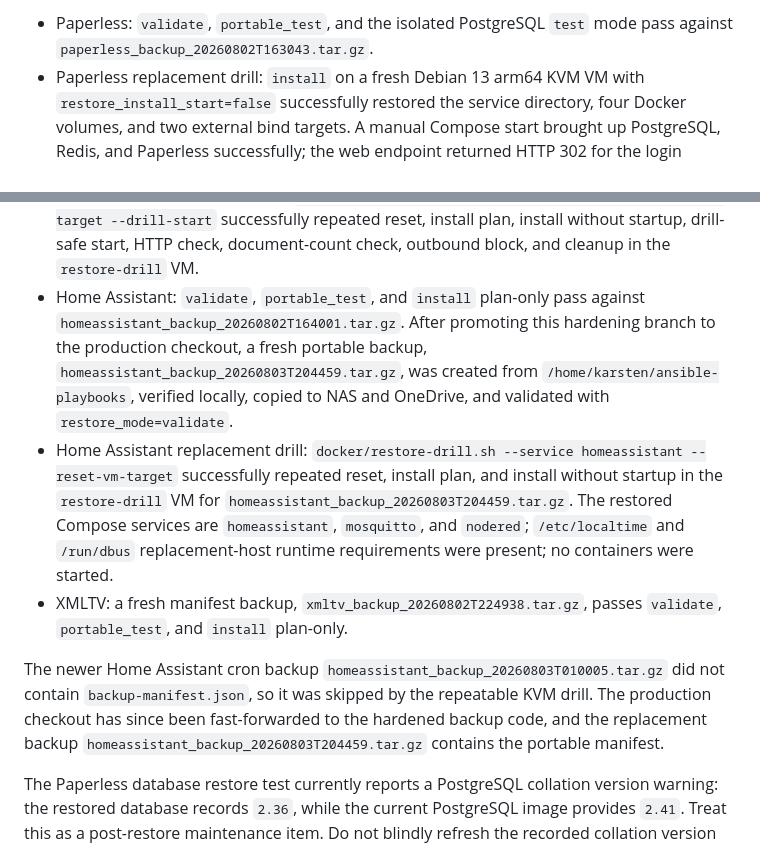
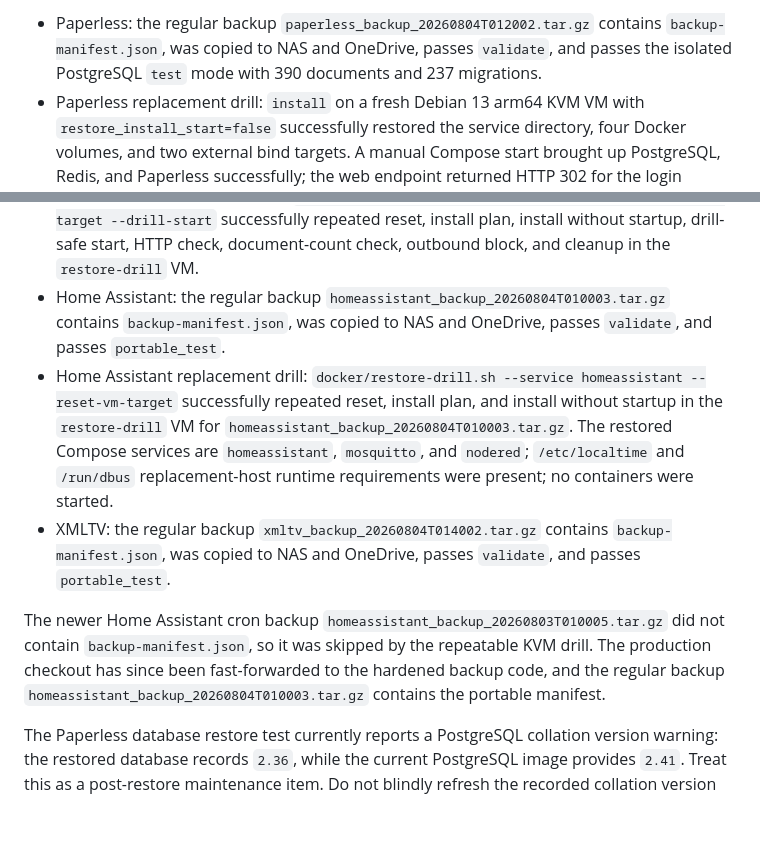
Before and after one commit to D2001/ansible-playbooks, a Markdown page: DISASTER_RECOVERY.md, 2 parts joined by grey strips. Drawn GitHub-style; blank space fills up the shorter version.

Commit message:
Document regular portable backup verification

```diff
--- a/DISASTER_RECOVERY.md
+++ b/DISASTER_RECOVERY.md
@@ -62,6 +62,8 @@ As of 2026-08-03, the current local backups have been verified as follows:
 
-- Paperless: `validate`, `portable_test`, and the isolated PostgreSQL `test`
-  mode pass against `paperless_backup_20260802T163043.tar.gz`.
+- Paperless: the regular backup `paperless_backup_20260804T012002.tar.gz`
+  contains `backup-manifest.json`, was copied to NAS and OneDrive, passes
+  `validate`, and passes the isolated PostgreSQL `test` mode with 390 documents
+  and 237 migrations.
 - Paperless replacement drill: `install` on a fresh Debian 13 arm64 KVM VM with
   `restore_install_start=false` successfully restored the service directory,
   four Docker volumes, and two external bind targets. A manual Compose start
@@ -76,28 +78,27 @@ As of 2026-08-03, the current local backups have been verified as follows:
   --reset-vm-target --drill-start` successfully repeated reset, install plan,
   install without startup, drill-safe start, HTTP check, document-count check,
   outbound block, and cleanup in the `restore-drill` VM.
-- Home Assistant: `validate`, `portable_test`, and `install` plan-only pass
-  against `homeassistant_backup_20260802T164001.tar.gz`. After promoting this
-  hardening branch to the production checkout, a fresh portable backup,
-  `homeassistant_backup_20260803T204459.tar.gz`, was created from
-  `/home/karsten/ansible-playbooks`, verified locally, copied to NAS and
-  OneDrive, and validated with `restore_mode=validate`.
+- Home Assistant: the regular backup
+  `homeassistant_backup_20260804T010003.tar.gz` contains
+  `backup-manifest.json`, was copied to NAS and OneDrive, passes `validate`,
+  and passes `portable_test`.
 - Home Assistant replacement drill: `docker/restore-drill.sh --service
   homeassistant --reset-vm-target` successfully repeated reset, install plan,
   and install without startup in the `restore-drill` VM for
-  `homeassistant_backup_20260803T204459.tar.gz`. The restored Compose services
+  `homeassistant_backup_20260804T010003.tar.gz`. The restored Compose services
   are `homeassistant`, `mosquitto`, and `nodered`; `/etc/localtime` and
   `/run/dbus` replacement-host runtime requirements were present; no containers
   were started.
-- XMLTV: a fresh manifest backup, `xmltv_backup_20260802T224938.tar.gz`, passes
-  `validate`, `portable_test`, and `install` plan-only.
+- XMLTV: the regular backup `xmltv_backup_20260804T014002.tar.gz` contains
+  `backup-manifest.json`, was copied to NAS and OneDrive, passes `validate`,
+  and passes `portable_test`.
 
 The newer Home Assistant cron backup
 `homeassistant_backup_20260803T010005.tar.gz` did not contain
 `backup-manifest.json`, so it was skipped by the repeatable KVM drill. The
 production checkout has since been fast-forwarded to the hardened backup code,
-and the replacement backup `homeassistant_backup_20260803T204459.tar.gz`
-contains the portable manifest.
+and the regular backup `homeassistant_backup_20260804T010003.tar.gz` contains
+the portable manifest.
 
 The Paperless database restore test currently reports a PostgreSQL collation
 version warning: the restored database records `2.36`, while the current
```
Also changed, not shown: other parts of DISASTER_RECOVERY.md (+1 -1 lines).
